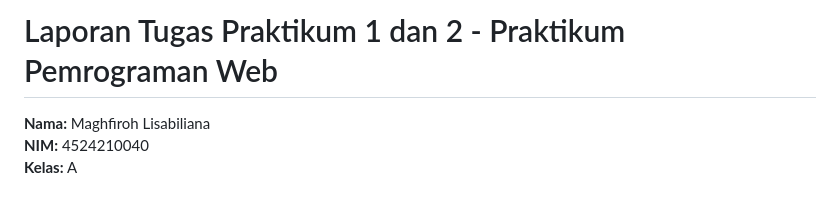
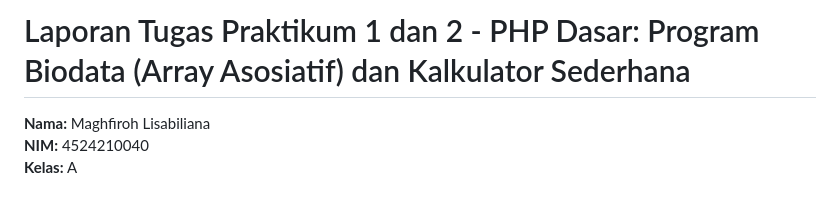
Before and after one commit to mfrhlisa/Prak_PBW_B_MaghfirohLisabiliana_2440, a Markdown page: Prak1 dan 2/readme.md, the part around the change. Rendered like a GitHub page.

Commit message:
Menambahkan laporan tugas praktikum 1 dan 2

```diff
--- a/Prak1 dan 2/readme.md
+++ b/Prak1 dan 2/readme.md
@@ -1,4 +1,4 @@
-# Laporan Tugas Praktikum 1 dan 2 - Praktikum Pemrograman Web
+# Laporan Tugas Praktikum 1 dan 2 - PHP Dasar: Program Biodata (Array Asosiatif) dan Kalkulator Sederhana
 
 **Nama:** Maghfiroh Lisabiliana
 **NIM:** 4524210040
```
